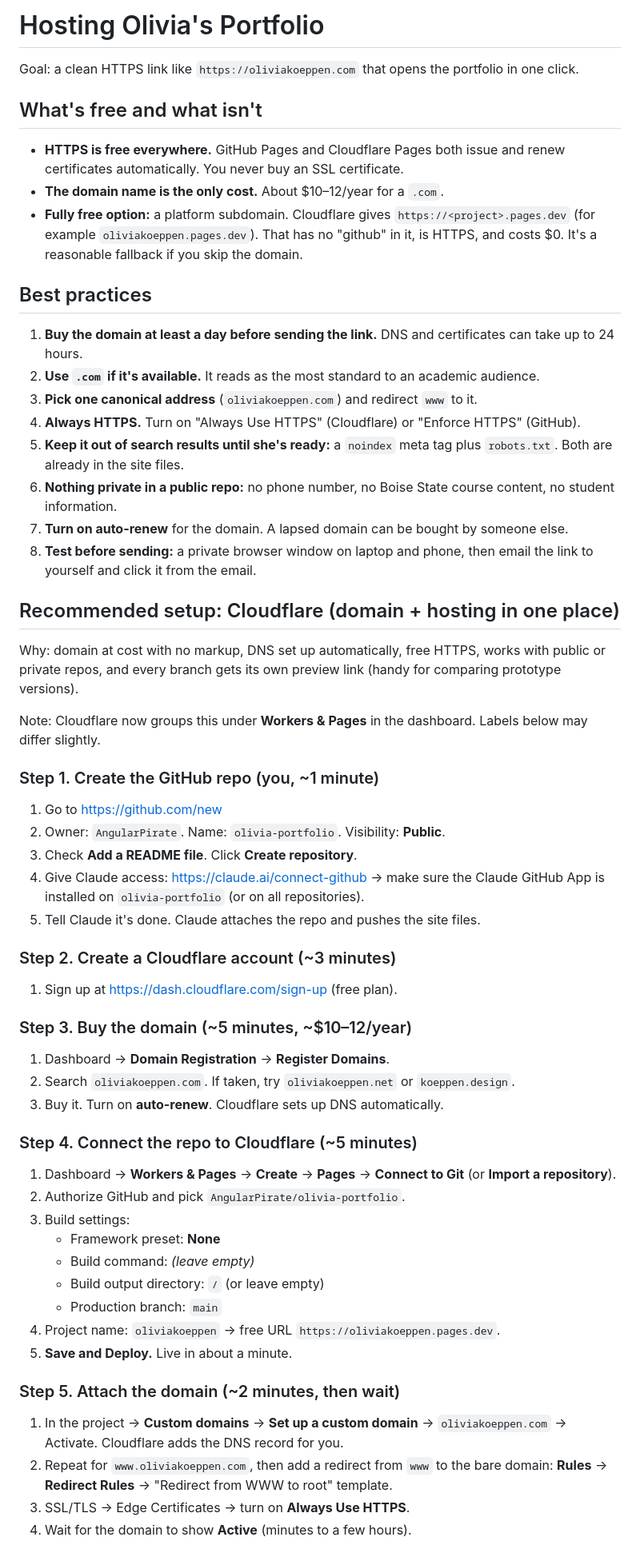
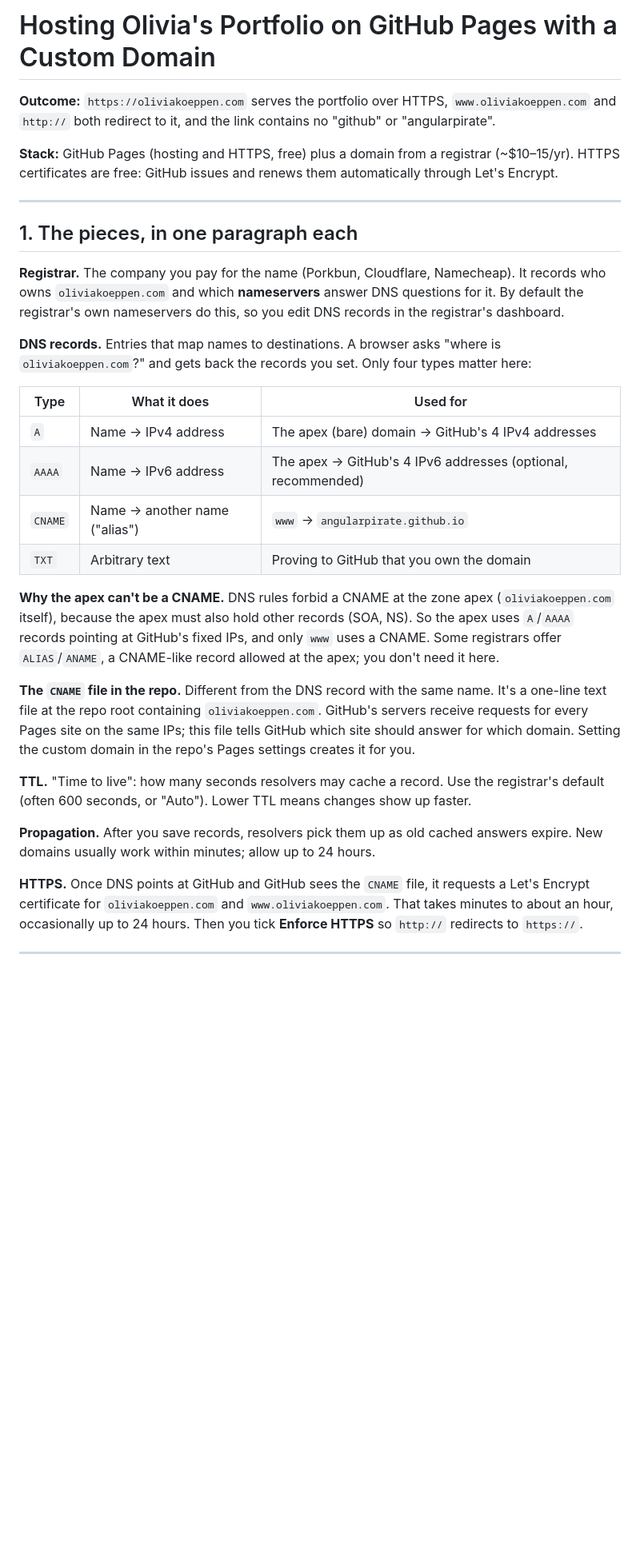
Before and after one commit to AngularPirate/boise-rental-bot, a Markdown page: portfolio/HOSTING.md, the part around one of its changes. Shown at 80% size. GitHub-like rendering; blank space fills up the shorter version.

Commit message:
Rewrite hosting guide for GitHub Pages with custom domain
Co-Authored-By: Claude Opus 5.5 <noreply@anthropic.com>
Claude-Session: https://claude.ai/code/session_017DNu9hqPkbVeQVtQTwJQ9v

```diff
--- a/portfolio/HOSTING.md
+++ b/portfolio/HOSTING.md
@@ -1,59 +1,33 @@
-# Hosting Olivia's Portfolio
+# Hosting Olivia's Portfolio on GitHub Pages with a Custom Domain
 
-Goal: a clean HTTPS link like `https://oliviakoeppen.com` that opens the portfolio in one click.
+**Outcome:** `https://oliviakoeppen.com` serves the portfolio over HTTPS, `www.oliviakoeppen.com` and `http://` both redirect to it, and the link contains no "github" or "angularpirate".
 
-## What's free and what isn't
+**Stack:** GitHub Pages (hosting and HTTPS, free) plus a domain from a registrar (~$10–15/yr). HTTPS certificates are free: GitHub issues and renews them automatically through Let's Encrypt.
 
-- **HTTPS is free everywhere.** GitHub Pages and Cloudflare Pages both issue and renew certificates automatically. You never buy an SSL certificate.
-- **The domain name is the only cost.** About $10–12/year for a `.com`.
-- **Fully free option:** a platform subdomain. Cloudflare gives `https://<project>.pages.dev` (for example `oliviakoeppen.pages.dev`). That has no "github" in it, is HTTPS, and costs $0. It's a reasonable fallback if you skip the domain.
+---
 
-## Best practices
+## 1. The pieces, in one paragraph each
 
-1. **Buy the domain at least a day before sending the link.** DNS and certificates can take up to 24 hours.
-2. **Use `.com` if it's available.** It reads as the most standard to an academic audience.
-3. **Pick one canonical address** (`oliviakoeppen.com`) and redirect `www` to it.
-4. **Always HTTPS.** Turn on "Always Use HTTPS" (Cloudflare) or "Enforce HTTPS" (GitHub).
-5. **Keep it out of search results until she's ready:** a `noindex` meta tag plus `robots.txt`. Both are already in the site files.
-6. **Nothing private in a public repo:** no phone number, no Boise State course content, no student information.
-7. **Turn on auto-renew** for the domain. A lapsed domain can be bought by someone else.
-8. **Test before sending:** a private browser window on laptop and phone, then email the link to yourself and click it from the email.
+**Registrar.** The company you pay for the name (Porkbun, Cloudflare, Namecheap). It records who owns `oliviakoeppen.com` and which **nameservers** answer DNS questions for it. By default the registrar's own nameservers do this, so you edit DNS records in the registrar's dashboard.
 
-## Recommended setup: Cloudflare (domain + hosting in one place)
+**DNS records.** Entries that map names to destinations. A browser asks "where is `oliviakoeppen.com`?" and gets back the records you set. Only four types matter here:
 
-Why: domain at cost with no markup, DNS set up automatically, free HTTPS, works with public or private repos, and every branch gets its own preview link (handy for comparing prototype versions).
+| Type | What it does | Used for |
+|---|---|---|
+| `A` | Name → IPv4 address | The apex (bare) domain → GitHub's 4 IPv4 addresses |
+| `AAAA` | Name → IPv6 address | The apex → GitHub's 4 IPv6 addresses (optional, recommended) |
+| `CNAME` | Name → another name ("alias") | `www` → `angularpirate.github.io` |
+| `TXT` | Arbitrary text | Proving to GitHub that you own the domain |
 
-Note: Cloudflare now groups this under **Workers & Pages** in the dashboard. Labels below may differ slightly.
+**Why the apex can't be a CNAME.** DNS rules forbid a CNAME at the zone apex (`oliviakoeppen.com` itself), because the apex must also hold other records (SOA, NS). So the apex uses `A`/`AAAA` records pointing at GitHub's fixed IPs, and only `www` uses a CNAME. Some registrars offer `ALIAS`/`ANAME`, a CNAME-like record allowed at the apex; you don't need it here.
 
-### Step 1. Create the GitHub repo (you, ~1 minute)
-1. Go to https://github.com/new
-2. Owner: `AngularPirate`. Name: `olivia-portfolio`. Visibility: **Public**.
-3. Check **Add a README file**. Click **Create repository**.
-4. Give Claude access: https://claude.ai/connect-github → make sure the Claude GitHub App is installed on `olivia-portfolio` (or on all repositories).
-5. Tell Claude it's done. Claude attaches the repo and pushes the site files.
+**The `CNAME` file in the repo.** Different from the DNS record with the same name. It's a one-line text file at the repo root containing `oliviakoeppen.com`. GitHub's servers receive requests for every Pages site on the same IPs; this file tells GitHub which site should answer for which domain. Setting the custom domain in the repo's Pages settings creates it for you.
 
-### Step 2. Create a Cloudflare account (~3 minutes)
-1. Sign up at https://dash.cloudflare.com/sign-up (free plan).
+**TTL.** "Time to live": how many seconds resolvers may cache a record. Use the registrar's default (often 600 seconds, or "Auto"). Lower TTL means changes show up faster.
 
-### Step 3. Buy the domain (~5 minutes, ~$10–12/year)
-1. Dashboard → **Domain Registration** → **Register Domains**.
-2. Search `oliviakoeppen.com`. If taken, try `oliviakoeppen.net` or `koeppen.design`.
-3. Buy it. Turn on **auto-renew**. Cloudflare sets up DNS automatically.
+**Propagation.** After you save records, resolvers pick them up as old cached answers expire. New domains usually work within minutes; allow up to 24 hours.
 
-### Step 4. Connect the repo to Cloudflare (~5 minutes)
-1. Dashboard → **Workers & Pages** → **Create** → **Pages** → **Connect to Git** (or **Import a repository**).
-2. Authorize GitHub and pick `AngularPirate/olivia-portfolio`.
-3. Build settings:
-   - Framework preset: **None**
-   - Build command: *(leave empty)*
-   - Build output directory: `/` (or leave empty)
-   - Production branch: `main`
-4. Project name: `oliviakoeppen` → free URL `https://oliviakoeppen.pages.dev`.
-5. **Save and Deploy.** Live in about a minute.
+**HTTPS.** Once DNS points at GitHub and GitHub sees the `CNAME` file, it requests a Let's Encrypt certificate for `oliviakoeppen.com` and `www.oliviakoeppen.com`. That takes minutes to about an hour, occasionally up to 24 hours. Then you tick **Enforce HTTPS** so `http://` redirects to `https://`.
 
-### Step 5. Attach the domain (~2 minutes, then wait)
-1. In the project → **Custom domains** → **Set up a custom domain** → `oliviakoeppen.com` → Activate. Cloudflare adds the DNS record for you.
-2. Repeat for `www.oliviakoeppen.com`, then add a redirect from `www` to the bare domain: **Rules** → **Redirect Rules** → "Redirect from WWW to root" template.
-3. SSL/TLS → Edge Certificates → turn on **Always Use HTTPS**.
-4. Wait for the domain to show **Active** (minutes to a few hours).
+---
 
```
Also changed, not shown: other parts of portfolio/HOSTING.md (+163 -24 lines).
